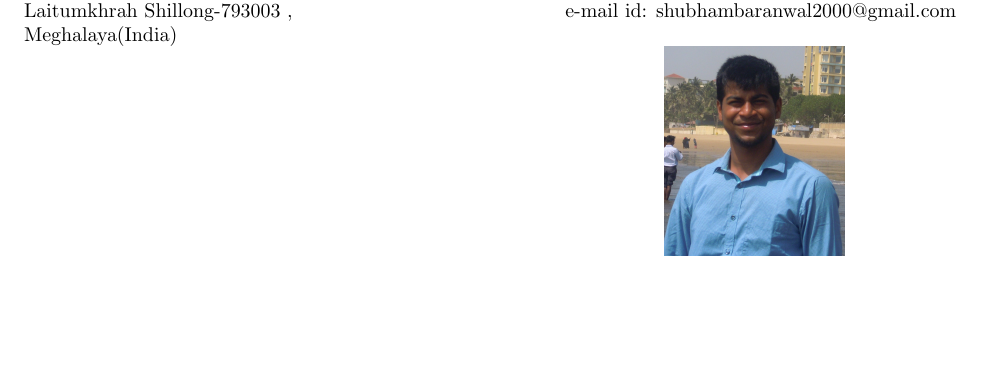
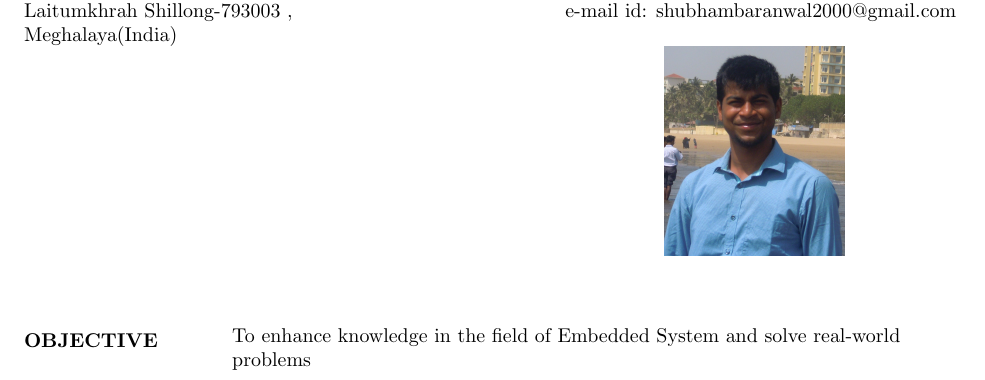
Before and after one commit to shubham9436/Shubham_resume, a LaTeX CV (resumeupload.tex): part of the page, cut so that both start at the same text, the shorter picture padded with empty space. Compiled offline with pdfLaTeX.

Commit message:
added objective

```diff
--- a/resumeupload.tex
+++ b/resumeupload.tex
@@ -31,5 +31,19 @@
 	\includegraphics[width=90px]{shubham}
 \end{figure}
 
+%objective%
+
+\begin{flushleft}
+	\vspace{0.2in}
+	\textbf{OBJECTIVE}
+
+	\vspace{-0.20in}
+	\hspace{1.4in}
+	To enhance knowledge in the field of Embedded System and solve real-world \\
+	\hspace{1.4in} problems
+
+\end{flushleft}
+
+
 
 \end{document}
```
Also changed, not shown: resumeupload.pdf, 2 other files.
